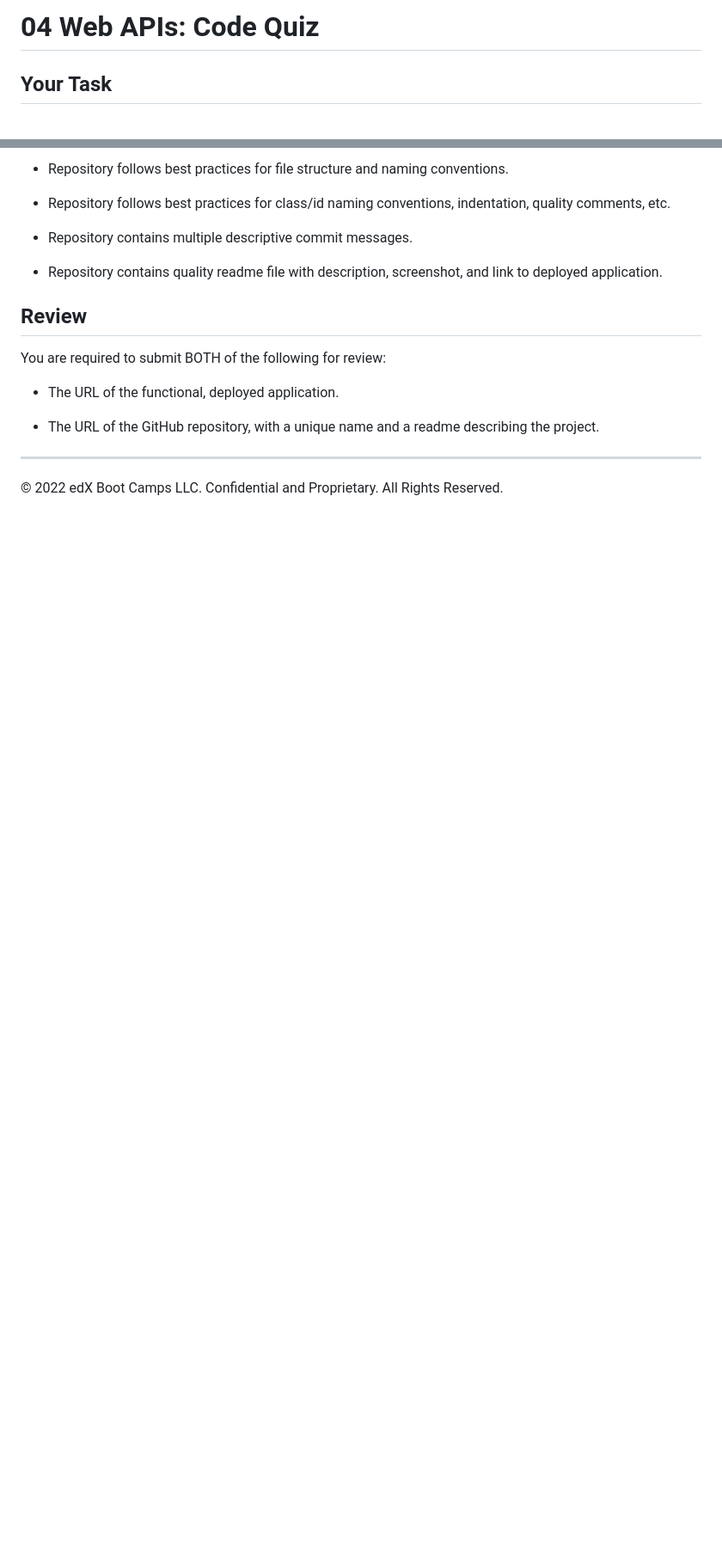
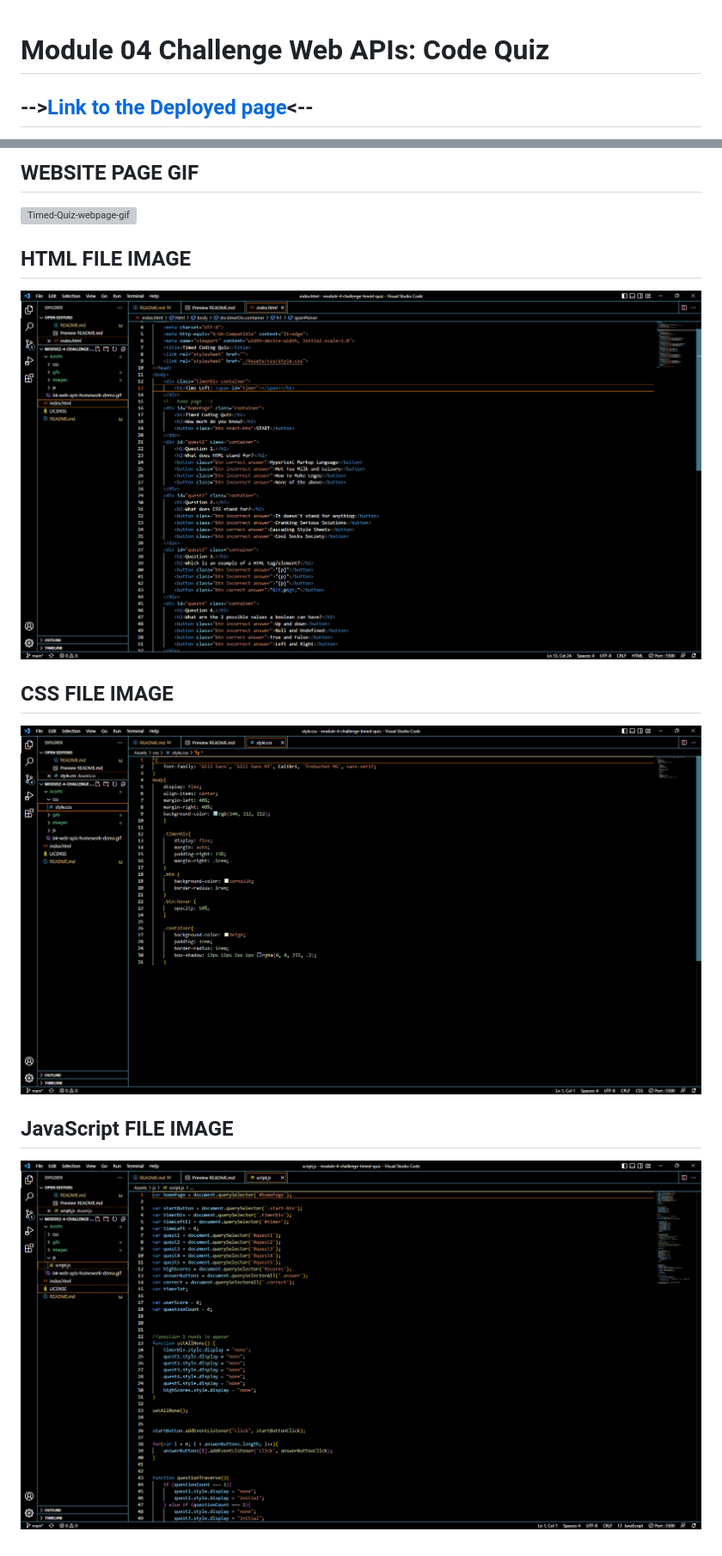
Before and after one commit to Thvt1guy/module-4-challenge-timed-quiz, a Markdown page: README.md, 2 parts joined by grey strips. Shown: that part at 86% size. Drawn GitHub-style; pictures changed too: Assets/Images/CSS.PNG (added), Assets/Images/HTML.PNG (added), Assets/Images/JavaScript.PNG (added); blank space fills up the shorter version; grey boxes are pictures that could not be loaded.

```diff
--- a/README.md
+++ b/README.md
@@ -1,4 +1,4 @@
-# 04 Web APIs: Code Quiz
 
-## Your Task
+# Module 04 Challenge Web APIs: Code Quiz
+## -->[Link to the Deployed page](https://thvt1guy.github.io/module-4-challenge-timed-quiz/)<--
 
@@ -81,19 +14,8 @@ This Challenge is graded based on the following criteria:
-* Repository follows best practices for file structure and naming conventions.
-
-* Repository follows best practices for class/id naming conventions, indentation, quality comments, etc.
-
-* Repository contains multiple descriptive commit messages.
-
-* Repository contains quality readme file with description, screenshot, and link to deployed application.
-
-## Review
-
-You are required to submit BOTH of the following for review:
-
-* The URL of the functional, deployed application.
-
-* The URL of the GitHub repository, with a unique name and a readme describing the project.
-
----
-
-© 2022 edX Boot Camps LLC. Confidential and Proprietary. All Rights Reserved.
+## WEBSITE PAGE GIF
+![Timed-Quiz-webpage-gif](./Assets/gifs/Timed%20Coding%20Quiz.gif)
+## HTML FILE IMAGE
+![Index HTML file screenshot](./Assets/Images/HTML.PNG)
+## CSS FILE IMAGE
+![CSS file screenshot](./Assets/Images/CSS.PNG)
+## JavaScript FILE IMAGE
+![JavaScript file screenshot](./Assets/Images/JavaScript.PNG)
```
Also changed, not shown: other parts of README.md (+6 -73 lines), Assets/Images/websiteImage.png (added), 1 other file.
